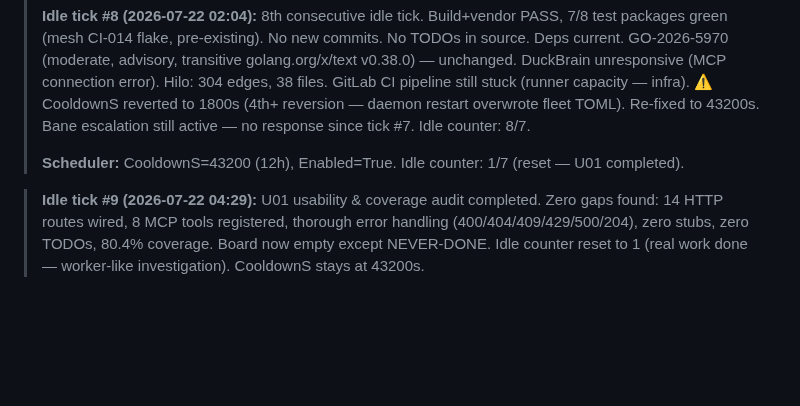
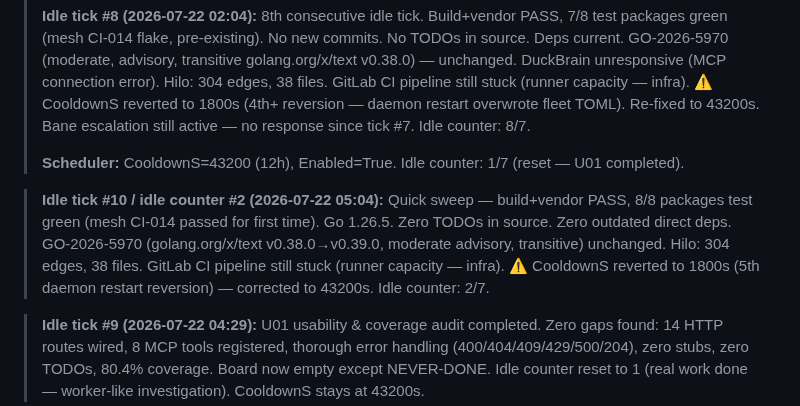
Before and after one commit to crier-dev/crier, a Markdown page: .coding-hermes/tasks.md, the part around the change. Drawn GitHub-style; blank space fills up the shorter version.

Commit message:
chore: idle tick #10, idle counter 2/7 — 8/8 green, cooldown 12h
Co-authored-by: Alexis Okuwa <wojonstech@gmail.com>

```diff
--- a/.coding-hermes/tasks.md
+++ b/.coding-hermes/tasks.md
@@ -85,4 +85,6 @@ Load coding-hermes-never-done skill. Run ALL 11 checks: spec alignment, doc cove
 >
 > **Scheduler:** CooldownS=43200 (12h), Enabled=True. Idle counter: 1/7 (reset — U01 completed).
 
+> **Idle tick #10 / idle counter #2 (2026-07-22 05:04):** Quick sweep — build+vendor PASS, 8/8 packages test green (mesh CI-014 passed for first time). Go 1.26.5. Zero TODOs in source. Zero outdated direct deps. GO-2026-5970 (golang.org/x/text v0.38.0→v0.39.0, moderate advisory, transitive) unchanged. Hilo: 304 edges, 38 files. GitLab CI pipeline still stuck (runner capacity — infra). ⚠️ CooldownS reverted to 1800s (5th daemon restart reversion) — corrected to 43200s. Idle counter: 2/7.
+
 > **Idle tick #9 (2026-07-22 04:29):** U01 usability & coverage audit completed. Zero gaps found: 14 HTTP routes wired, 8 MCP tools registered, thorough error handling (400/404/409/429/500/204), zero stubs, zero TODOs, 80.4% coverage. Board now empty except NEVER-DONE. Idle counter reset to 1 (real work done — worker-like investigation). CooldownS stays at 43200s.
```
